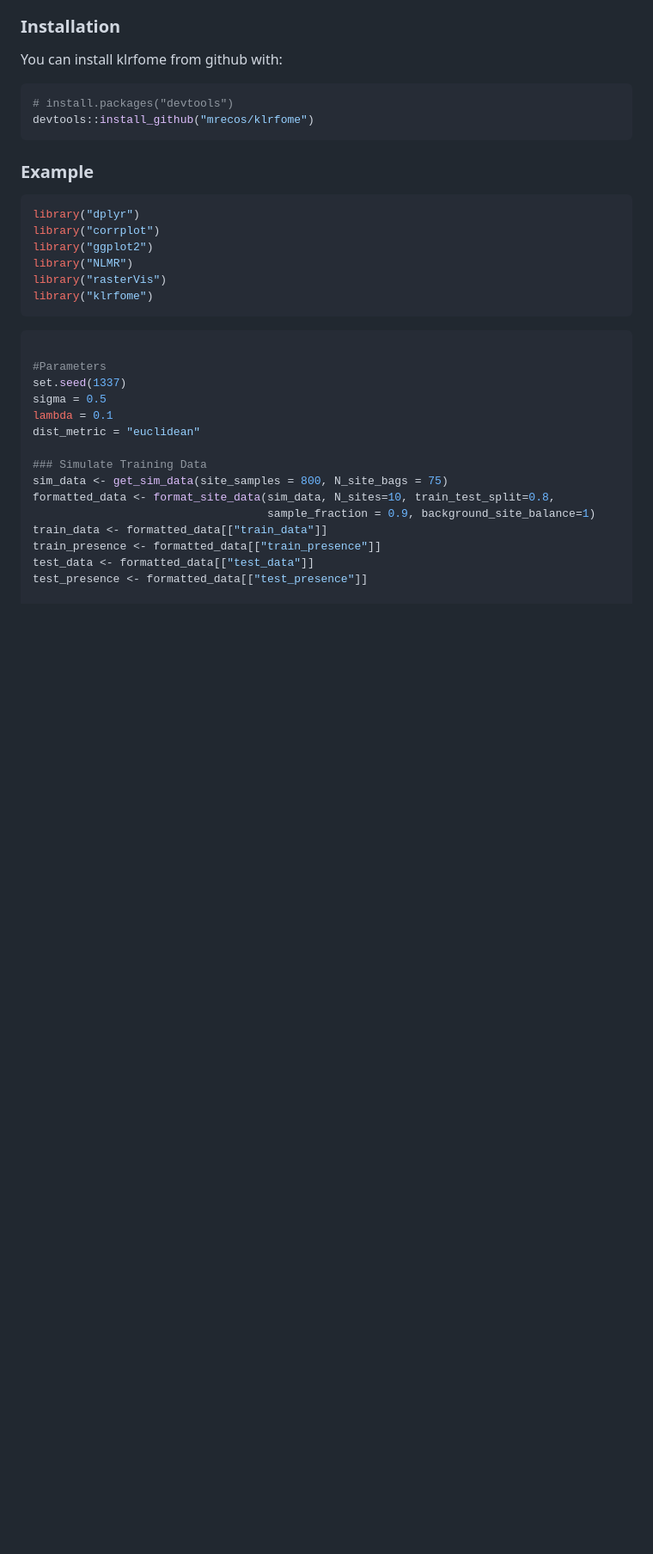
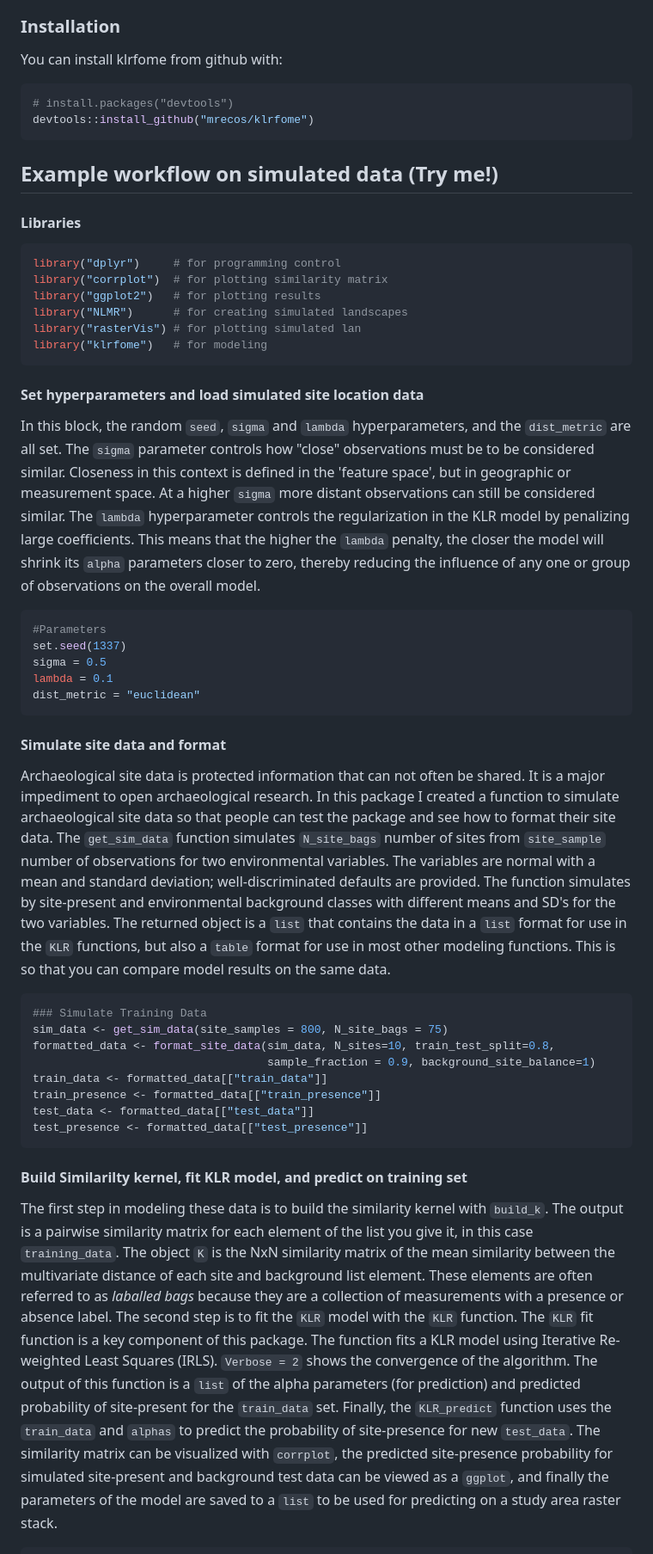
Before and after one commit to mrecos/klrfome, a Markdown page: README.md, the part around one of its changes. Shown at 86% size. GitHub-like rendering; blank space fills up the shorter version.

````diff
--- a/README.md
+++ b/README.md
@@ -30,25 +29,37 @@ You can install klrfome from github with:
 devtools::install_github("mrecos/klrfome")
 ```
 
-### Example
+Example workflow on simulated data (Try me!)
+--------------------------------------------
+
+#### Libraries
 
 ``` r
-library("dplyr")
-library("corrplot")
-library("ggplot2")
-library("NLMR")
-library("rasterVis")
-library("klrfome")
+library("dplyr")     # for programming control
+library("corrplot")  # for plotting similarity matrix
+library("ggplot2")   # for plotting results
+library("NLMR")      # for creating simulated landscapes
+library("rasterVis") # for plotting simulated lan
+library("klrfome")   # for modeling
 ```
 
+#### Set hyperparameters and load simulated site location data
+
+In this block, the random `seed`, `sigma` and `lambda` hyperparameters, and the `dist_metric` are all set. The `sigma` parameter controls how "close" observations must be to be considered similar. Closeness in this context is defined in the 'feature space', but in geographic or measurement space. At a higher `sigma` more distant observations can still be considered similar. The `lambda` hyperparameter controls the regularization in the KLR model by penalizing large coefficients. This means that the higher the `lambda` penalty, the closer the model will shrink its `alpha` parameters closer to zero, thereby reducing the influence of any one or group of observations on the overall model.
+
 ``` r
-
 #Parameters
 set.seed(1337)
 sigma = 0.5
 lambda = 0.1
 dist_metric = "euclidean"
+```
 
+#### Simulate site data and format
+
+Archaeological site data is protected information that can not often be shared. It is a major impediment to open archaeological research. In this package I created a function to simulate archaeological site data so that people can test the package and see how to format their site data. The `get_sim_data` function simulates `N_site_bags` number of sites from `site_sample` number of observations for two environmental variables. The variables are normal with a mean and standard deviation; well-discriminated defaults are provided. The function simulates by site-present and environmental background classes with different means and SD's for the two variables. The returned object is a `list` that contains the data in a `list` format for use in the `KLR` functions, but also a `table` format for use in most other modeling functions. This is so that you can compare model results on the same data.
+
+``` r
 ### Simulate Training Data
 sim_data <- get_sim_data(site_samples = 800, N_site_bags = 75)
 formatted_data <- format_site_data(sim_data, N_sites=10, train_test_split=0.8,
@@ -57,7 +68,13 @@ train_data <- formatted_data[["train_data"]]
 train_presence <- formatted_data[["train_presence"]]
 test_data <- formatted_data[["test_data"]]
 test_presence <- formatted_data[["test_presence"]]
+```
 
+#### Build Similarilty kernel, fit KLR model, and predict on training set
+
+The first step in modeling these data is to build the similarity kernel with `build_k`. The output is a pairwise similarity matrix for each element of the list you give it, in this case `training_data`. The object `K` is the NxN similarity matrix of the mean similarity between the multivariate distance of each site and background list element. These elements are often referred to as *laballed bags* because they are a collection of measurements with a presence or absence label. The second step is to fit the `KLR` model with the `KLR` function. The `KLR` fit function is a key component of this package. The function fits a KLR model using Iterative Re-weighted Least Squares (IRLS). `Verbose = 2` shows the convergence of the algorithm. The output of this function is a `list` of the alpha parameters (for prediction) and predicted probability of site-present for the `train_data` set. Finally, the `KLR_predict` function uses the `train_data` and `alphas` to predict the probability of site-presence for new `test_data`. The similarity matrix can be visualized with `corrplot`, the predicted site-presence probability for simulated site-present and background test data can be viewed as a `ggplot`, and finally the parameters of the model are saved to a `list` to be used for predicting on a study area raster stack.
+
+``` r
 ##### Logistic Mean Embedding KRR Model
 #### Build Kernel Matrix
 K <- build_K(train_data, sigma = sigma, dist_metric = dist_metric, progress = FALSE)
````
Also changed, not shown: other parts of README.md (+24 -23 lines), README_images/README-fit_model-1.png (added), README_images/README-fit_model-2.png (added), README_images/README-predict_rasters-1.png, 1 other file.
